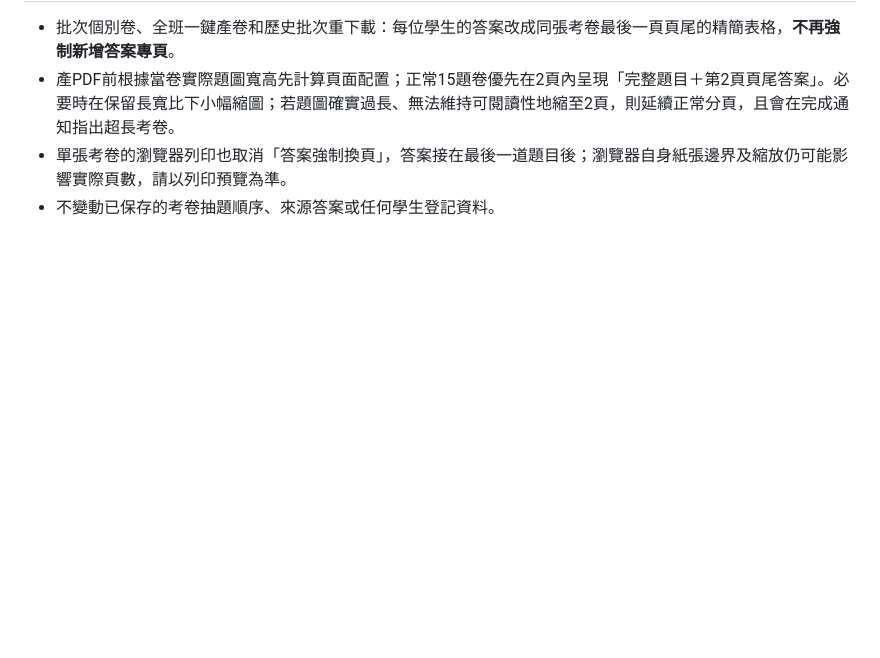
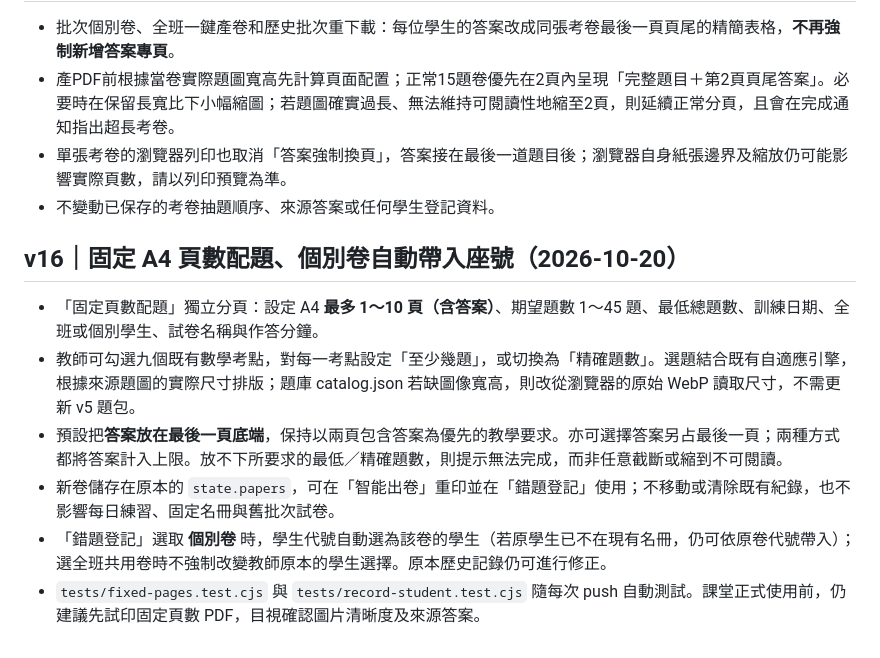
Before and after one commit to kaoelvmpvm/Math_analyze, a Markdown page: README.md, the part around the change. Drawn GitHub-style; blank space fills up the shorter version.

Commit message:
Document synchronized fixed-page printing and individual-exam student auto-selection

```diff
--- a/README.md
+++ b/README.md
@@ -142,3 +142,13 @@ Vanilla JavaScript + IndexedDB + localStorage；僅載入 JSZip 用於教師本
 - 產PDF前根據當卷實際題圖寬高先計算頁面配置；正常15題卷優先在2頁內呈現「完整題目＋第2頁頁尾答案」。必要時在保留長寬比下小幅縮圖；若題圖確實過長、無法維持可閱讀性地縮至2頁，則延續正常分頁，且會在完成通知指出超長考卷。
 - 單張考卷的瀏覽器列印也取消「答案強制換頁」，答案接在最後一道題目後；瀏覽器自身紙張邊界及縮放仍可能影響實際頁數，請以列印預覽為準。
 - 不變動已保存的考卷抽題順序、來源答案或任何學生登記資料。
+
+
+## v16｜固定 A4 頁數配題、個別卷自動帶入座號（2026-10-20）
+
+- 「固定頁數配題」獨立分頁：設定 A4 **最多 1～10 頁（含答案）**、期望題數 1～45 題、最低總題數、訓練日期、全班或個別學生、試卷名稱與作答分鐘。
+- 教師可勾選九個既有數學考點，對每一考點設定「至少幾題」，或切換為「精確題數」。選題結合既有自適應引擎，根據來源題圖的實際尺寸排版；題庫 catalog.json 若缺圖像寬高，則改從瀏覽器的原始 WebP 讀取尺寸，不需更新 v5 題包。
+- 預設把**答案放在最後一頁底端**，保持以兩頁包含答案為優先的教學要求。亦可選擇答案另占最後一頁；兩種方式都將答案計入上限。放不下所要求的最低／精確題數，則提示無法完成，而非任意截斷或縮到不可閱讀。
+- 新卷儲存在原本的 `state.papers`，可在「智能出卷」重印並在「錯題登記」使用；不移動或清除既有紀錄，也不影響每日練習、固定名冊與舊批次試卷。
+- 「錯題登記」選取 **個別卷** 時，學生代號自動選為該卷的學生（若原學生已不在現有名冊，仍可依原卷代號帶入）；選全班共用卷時不強制改變教師原本的學生選擇。原本歷史記錄仍可進行修正。
+- `tests/fixed-pages.test.cjs` 與 `tests/record-student.test.cjs` 隨每次 push 自動測試。課堂正式使用前，仍建議先試印固定頁數 PDF，目視確認圖片清晰度及來源答案。
```
